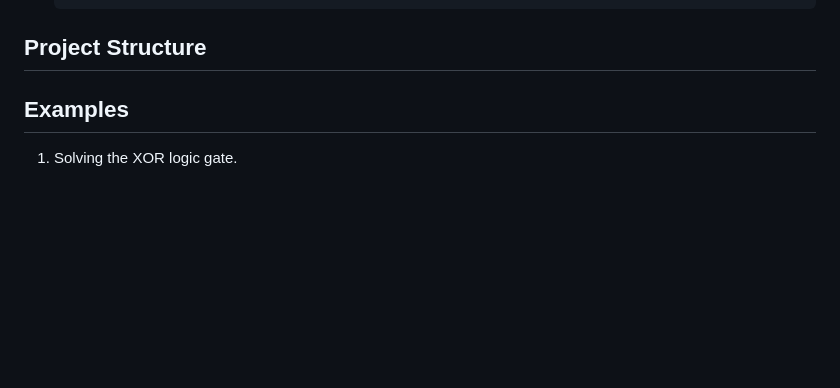
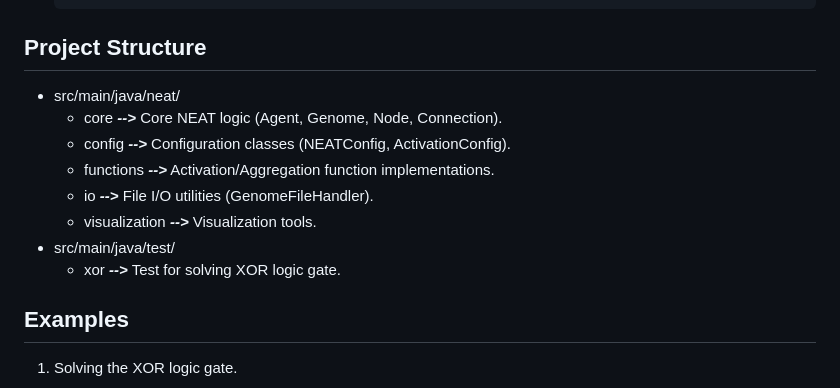
Before and after one commit to TaherJoudeh/NEAT4J, a Markdown page: README.md, the part around the change. Rendered like a GitHub page; blank space fills up the shorter version.

````diff
--- a/README.md
+++ b/README.md
@@ -82,6 +82,15 @@
    ```
 
 ## Project Structure
+  - src/main/java/neat/
+    * core ***-->*** Core NEAT logic (Agent, Genome, Node, Connection).
+    * config ***-->*** Configuration classes (NEATConfig, ActivationConfig).
+    * functions ***-->*** Activation/Aggregation function implementations.
+    * io ***-->*** File I/O utilities (GenomeFileHandler).
+    * visualization ***-->*** Visualization tools.
+  - src/main/java/test/
+    * xor ***-->*** Test for solving XOR logic gate.
+
 ## Examples
 1. Solving the XOR logic gate.
 ## Acknowledgments
````
